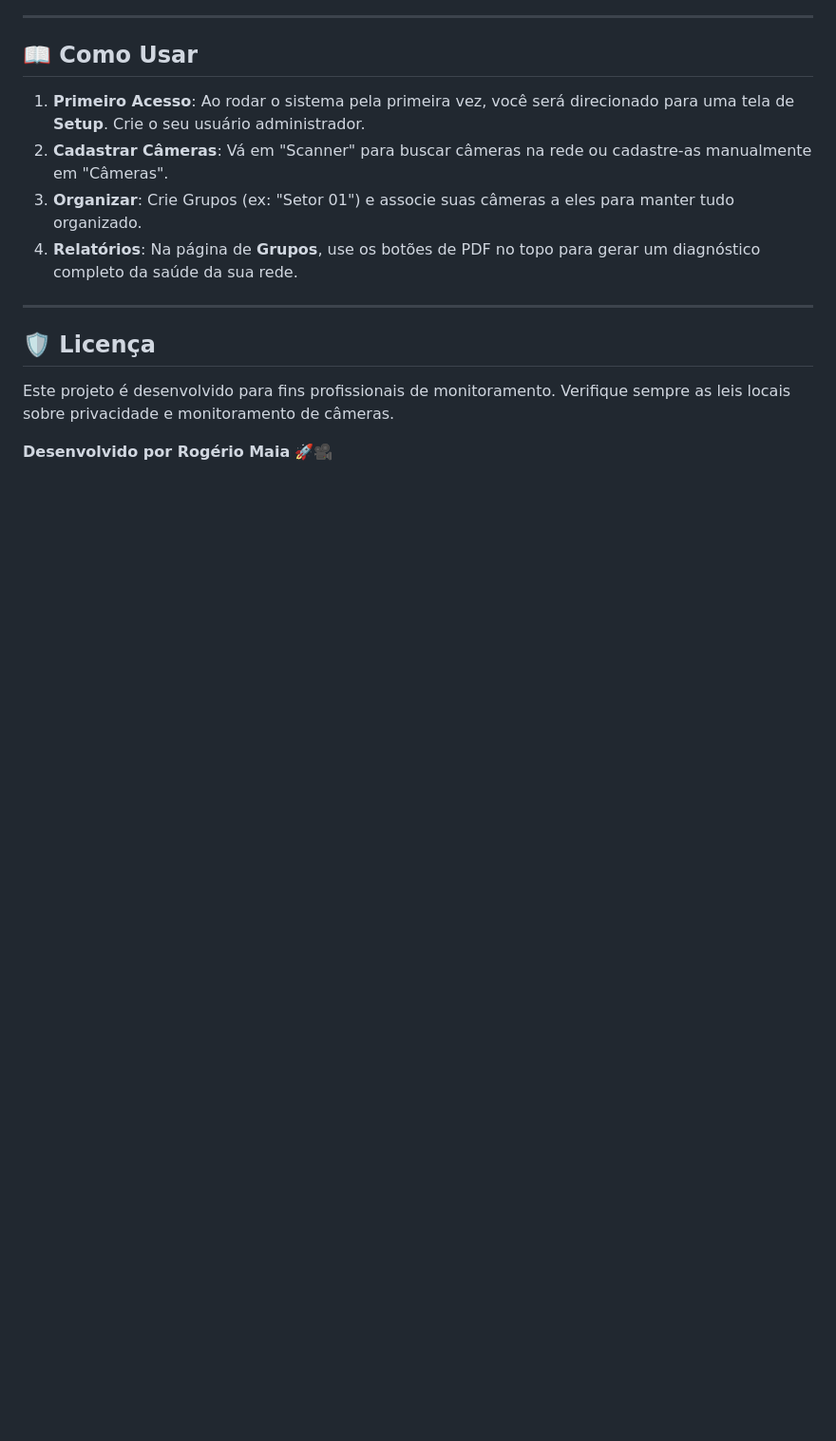
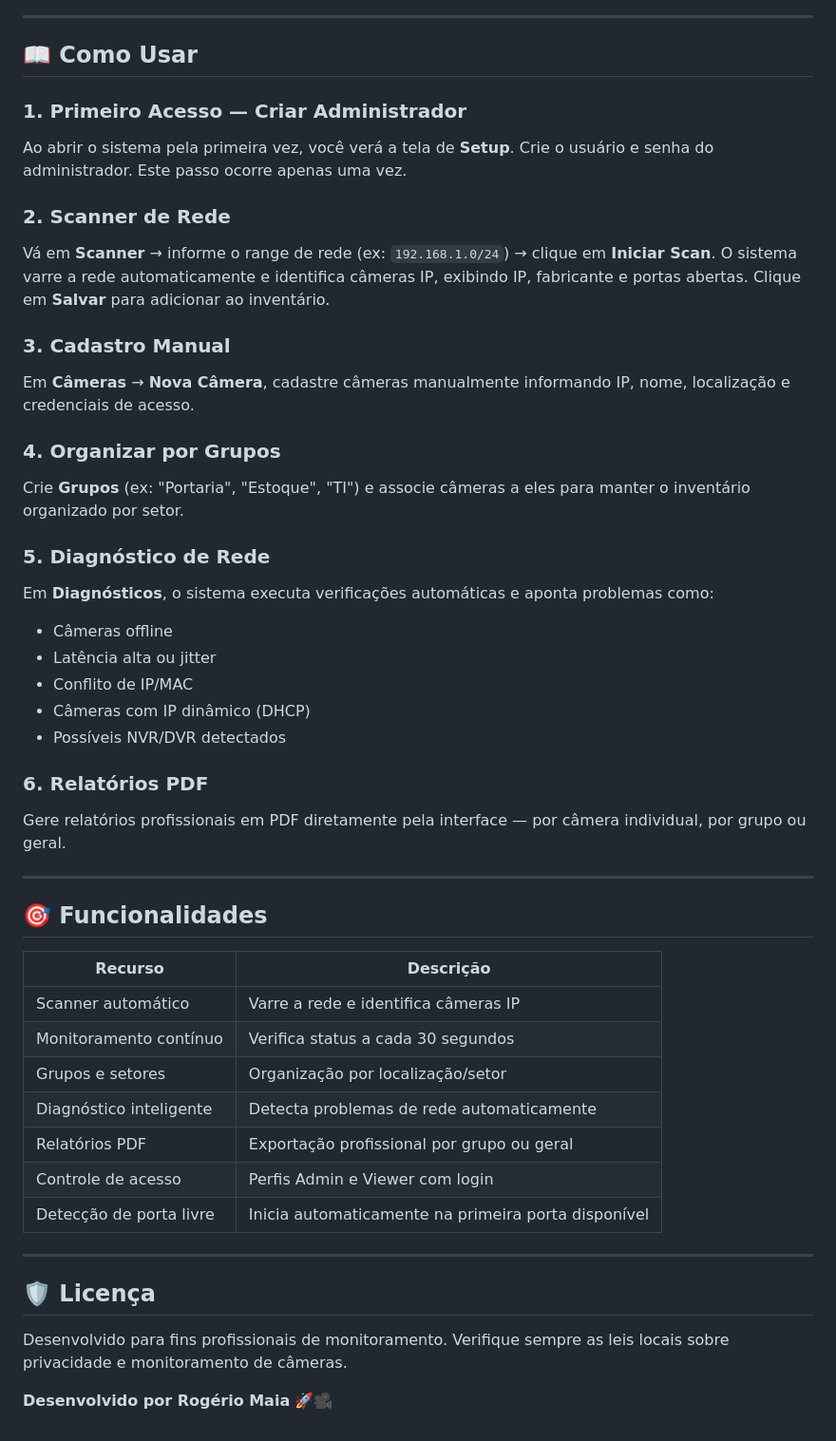
Before and after one commit to Maia1111/nexus_scan_cam, a Markdown page: README.md, the part around one of its changes. Shown at 95% size. Drawn GitHub-style; blank space fills up the shorter version.

```diff
--- a/README.md
+++ b/README.md
@@ -63,15 +56,47 @@ A partir de agora, basta clicar nesse ícone de câmera para abrir o sistema!
 
 ## 📖 Como Usar
 
-1. **Primeiro Acesso**: Ao rodar o sistema pela primeira vez, você será direcionado para uma tela de **Setup**. Crie o seu usuário administrador.
-2. **Cadastrar Câmeras**: Vá em "Scanner" para buscar câmeras na rede ou cadastre-as manualmente em "Câmeras".
-3. **Organizar**: Crie Grupos (ex: "Setor 01") e associe suas câmeras a eles para manter tudo organizado.
-4. **Relatórios**: Na página de **Grupos**, use os botões de PDF no topo para gerar um diagnóstico completo da saúde da sua rede.
+### 1. Primeiro Acesso — Criar Administrador
+Ao abrir o sistema pela primeira vez, você verá a tela de **Setup**. Crie o usuário e senha do administrador. Este passo ocorre apenas uma vez.
+
+### 2. Scanner de Rede
+Vá em **Scanner** → informe o range de rede (ex: `192.168.1.0/24`) → clique em **Iniciar Scan**. O sistema varre a rede automaticamente e identifica câmeras IP, exibindo IP, fabricante e portas abertas. Clique em **Salvar** para adicionar ao inventário.
+
+### 3. Cadastro Manual
+Em **Câmeras** → **Nova Câmera**, cadastre câmeras manualmente informando IP, nome, localização e credenciais de acesso.
+
+### 4. Organizar por Grupos
+Crie **Grupos** (ex: "Portaria", "Estoque", "TI") e associe câmeras a eles para manter o inventário organizado por setor.
+
+### 5. Diagnóstico de Rede
+Em **Diagnósticos**, o sistema executa verificações automáticas e aponta problemas como:
+- Câmeras offline
+- Latência alta ou jitter
+- Conflito de IP/MAC
+- Câmeras com IP dinâmico (DHCP)
+- Possíveis NVR/DVR detectados
+
+### 6. Relatórios PDF
+Gere relatórios profissionais em PDF diretamente pela interface — por câmera individual, por grupo ou geral.
+
+---
+
+## 🎯 Funcionalidades
+
+| Recurso | Descrição |
+|---|---|
+| Scanner automático | Varre a rede e identifica câmeras IP |
+| Monitoramento contínuo | Verifica status a cada 30 segundos |
+| Grupos e setores | Organização por localização/setor |
+| Diagnóstico inteligente | Detecta problemas de rede automaticamente |
+| Relatórios PDF | Exportação profissional por grupo ou geral |
+| Controle de acesso | Perfis Admin e Viewer com login |
+| Detecção de porta livre | Inicia automaticamente na primeira porta disponível |
 
 ---
 
 ## 🛡️ Licença
 
-Este projeto é desenvolvido para fins profissionais de monitoramento. Verifique sempre as leis locais sobre privacidade e monitoramento de câmeras.
+Desenvolvido para fins profissionais de monitoramento. Verifique sempre as leis locais sobre privacidade e monitoramento de câmeras.
 
 **Desenvolvido por Rogério Maia** 🚀🎥
```
Also changed, not shown: other parts of README.md (+35 -42 lines).
